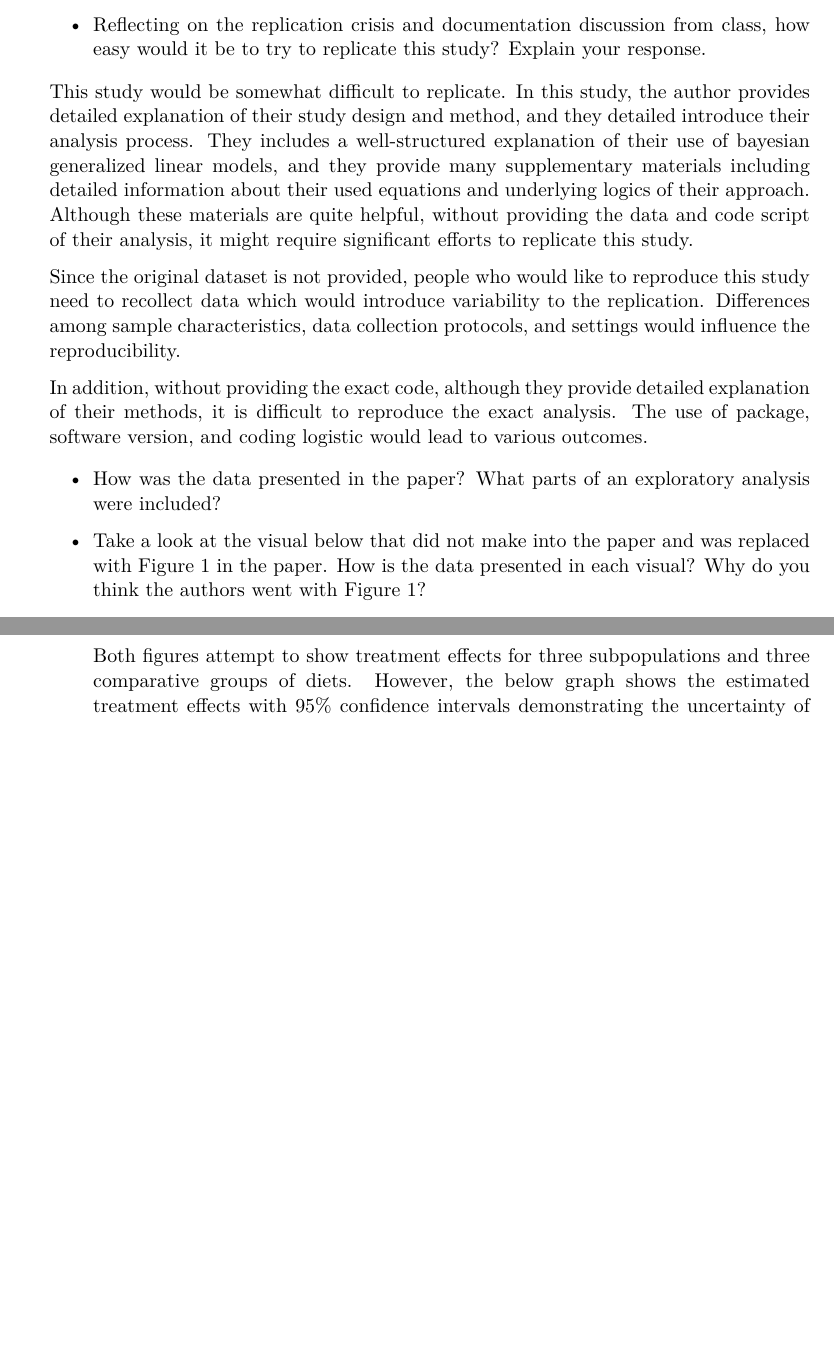
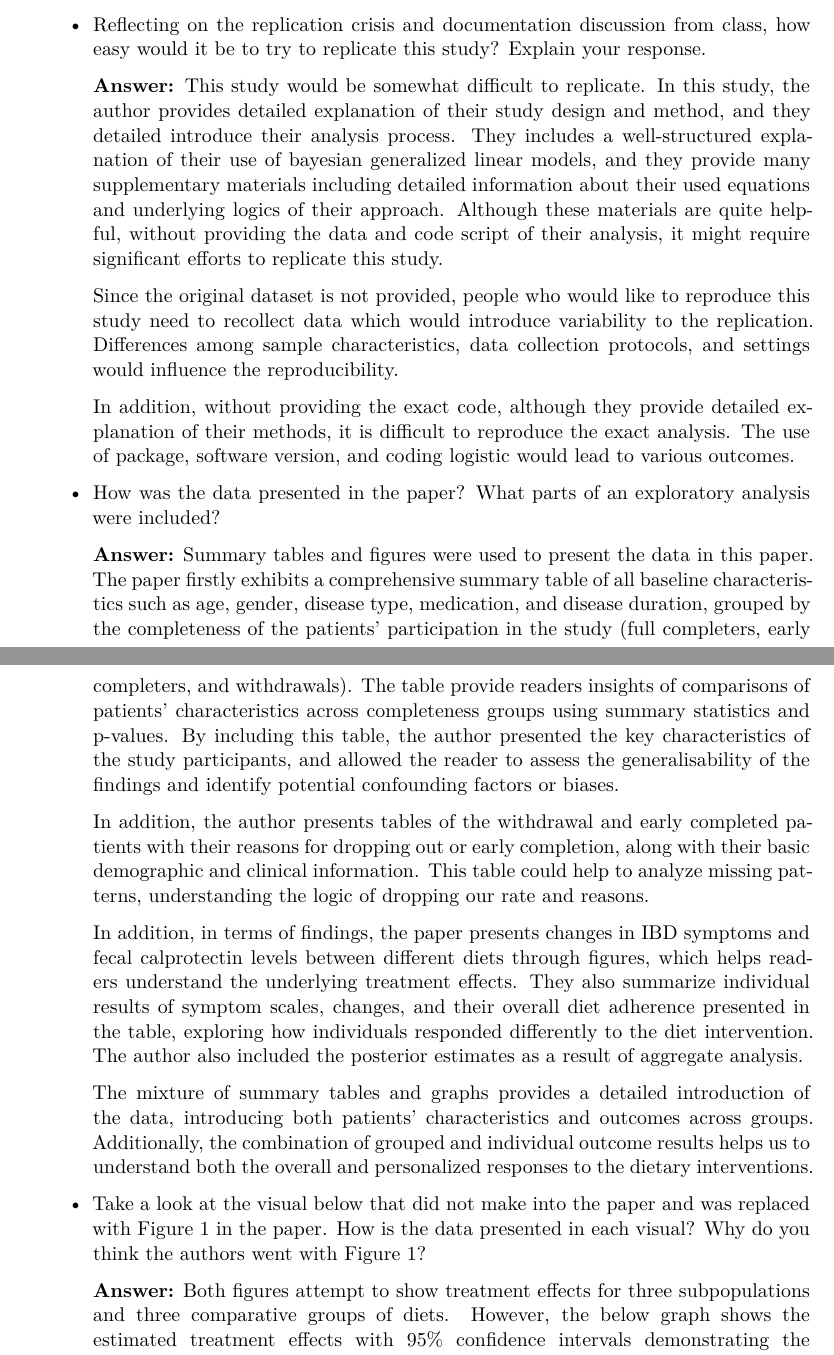
Before and after one commit to yunan2001/PHP-2550-WS, a Quarto document (worksheet4.qmd): two parts of pages 3 and 4 of 27, joined at a grey line, cut so that both start at the same text, the shorter picture padded with empty space. The pictures show the output file worksheet4.pdf that the author committed with the source.

Commit message:
final update

```diff
--- a/worksheet4.qmd
+++ b/worksheet4.qmd
@@ -45,30 +45,41 @@ editor: visual
 
     -   Reflecting on the replication crisis and documentation discussion from class, how easy would it be to try to replicate this study? Explain your response.
 
-    This study would be somewhat difficult to replicate. In this study, the author provides detailed explanation of their study design and method, and they detailed introduce their analysis process. They includes a well-structured explanation of their use of bayesian generalized linear models, and they provide many supplementary materials including detailed information about their used equations and underlying logics of their approach. Although these materials are quite helpful, without providing the data and code script of their analysis, it might require significant efforts to replicate this study.
+        **Answer:** This study would be somewhat difficult to replicate. In this study, the author provides detailed explanation of their study design and method, and they detailed introduce their analysis process. They includes a well-structured explanation of their use of bayesian generalized linear models, and they provide many supplementary materials including detailed information about their used equations and underlying logics of their approach. Although these materials are quite helpful, without providing the data and code script of their analysis, it might require significant efforts to replicate this study.
 
-    Since the original dataset is not provided, people who would like to reproduce this study need to recollect data which would introduce variability to the replication. Differences among sample characteristics, data collection protocols, and settings would influence the reproducibility.
+        Since the original dataset is not provided, people who would like to reproduce this study need to recollect data which would introduce variability to the replication. Differences among sample characteristics, data collection protocols, and settings would influence the reproducibility.
 
-    In addition, without providing the exact code, although they provide detailed explanation of their methods, it is difficult to reproduce the exact analysis. The use of package, software version, and coding logistic would lead to various outcomes.
+        In addition, without providing the exact code, although they provide detailed explanation of their methods, it is difficult to reproduce the exact analysis. The use of package, software version, and coding logistic would lead to various outcomes.
 
     -   How was the data presented in the paper? What parts of an exploratory analysis were included?
 
+        **Answer:**
+        Summary tables and figures were used to present the data in this paper. The paper firstly exhibits a comprehensive summary table of all baseline characteristics such as age, gender, disease type, medication, and disease duration, grouped by the completeness of the patients’ participation in the study (full completers, early completers, and withdrawals). The table provide readers insights of comparisons of patients' characteristics across completeness groups using summary statistics and p-values. By including this table, the author presented the key characteristics of the study participants, and allowed the reader to assess the generalisability of the findings and identify potential confounding factors or biases.
+
+        In addition, the author presents tables of the withdrawal and early completed patients with their reasons for dropping out or early completion, along with their basic demographic and clinical information. This table could help to analyze missing patterns, understanding the logic of dropping our rate and reasons.
+
+        In addition, in terms of findings, the paper presents changes in IBD symptoms and fecal calprotectin levels between different diets through figures, which helps readers understand the underlying treatment effects. They also summarize individual results of symptom scales, changes, and their overall diet adherence presented in the table, exploring how individuals responded differently to the diet intervention. The author also included the posterior estimates as a result of aggregate analysis.
+
+        The mixture of summary tables and graphs provides a detailed introduction of the data, introducing both patients’ characteristics and outcomes across groups. Additionally, the combination of grouped and individual outcome results helps us to understand both the overall and personalized responses to the dietary interventions.
+
+
+
     -   Take a look at the visual below that did not make into the paper and was replaced with Figure 1 in the paper. How is the data presented in each visual? Why do you think the authors went with Figure 1?
 
-        Both figures attempt to show treatment effects for three subpopulations and three comparative groups of diets. However, the below graph shows the estimated treatment effects with 95% confidence intervals demonstrating the uncertainty of the estimates, whereas Figure 1 in the paper shows the probability of improvement in IBD symptoms in different colors. In contrast, Figure 1 is more readable because it helps the reader distinguish the difference in outcome between diets more intuitively. For example, instead of looking to see if the 95% confidence interval includes 0, the reader can tell if the first diet is better than the second by looking to see if black is the dominant color in the stacked bars. This improvement of readability might be the reason that the author switched to Figure 1.\
+        **Answer:** Both figures attempt to show treatment effects for three subpopulations and three comparative groups of diets. However, the below graph shows the estimated treatment effects with 95% confidence intervals demonstrating the uncertainty of the estimates, whereas Figure 1 in the paper shows the probability of improvement in IBD symptoms in different colors. In contrast, Figure 1 is more readable because it helps the reader distinguish the difference in outcome between diets more intuitively. For example, instead of looking to see if the 95% confidence interval includes 0, the reader can tell if the first diet is better than the second by looking to see if black is the dominant color in the stacked bars. This improvement of readability might be the reason that the author switched to Figure 1.\
         ![](fig1_orig.png)
 
 3.  The following questions relate to the reading "An Introduction to Modern Missing Data Analyses".
 
     -   Explain the three missing data mechanisms introduced Missing Completely at Random (MCAR), Missing at Random (MAR), and Missing Not at Random (MNAR) and give an example of each. Describe a setting in which it would be difficult to tell which setting is appropriate for our data.
 
-    **Answer:**
+        **Answer:**
 
-    1.  MCAR: MCAR, missing completely at random, is when the missing is completely random and it does not depend on any variables in the data. This means that the probability of missing data on a variable is unrelated to any observed or unobserved data. An example for MCAR is in a heart disease study, the technician accidently loses some lab samples of some participants. Here, the missingness is not related to any participants' health related or other observed and unobserved variables, making it completely random.
+        1.  MCAR: MCAR, missing completely at random, is when the missing is completely random and it does not depend on any variables in the data. This means that the probability of missing data on a variable is unrelated to any observed or unobserved data. An example for MCAR is in a heart disease study, the technician accidently loses some lab samples of some participants. Here, the missingness is not related to any participants' health related or other observed and unobserved variables, making it completely random.
 
-    2.  MAR: MAR, missing at random, is when the missingness is related to observed variables, but not on the missing variable itself. In this situation, the missingness can be explained by other observed variables, but not the missing variable itself. An example of MAR is, in a study of depression, male participants are less likely to complete the survey questions asking about depression severity compared to the female participants, leading to missingness. This missingness is not related to the severity of participants' severity of depression, but is related to their gender which is observed.
+        2.  MAR: MAR, missing at random, is when the missingness is related to observed variables, but not on the missing variable itself. In this situation, the missingness can be explained by other observed variables, but not the missing variable itself. An example of MAR is, in a study of depression, male participants are less likely to complete the survey questions asking about depression severity compared to the female participants, leading to missingness. This missingness is not related to the severity of participants' severity of depression, but is related to their gender which is observed.
 
-    3.  MNAR: MNAR, missing not at random, is when the probability of missing data is related to the incompleted variables itself. An example for MNAR is that people with higher incomes may be more likely to leave the income question blank due to privacy concerns in a survey. Here, the missing of income response is related to participants' income level but not related to other observed variables.
+        3.  MNAR: MNAR, missing not at random, is when the probability of missing data is related to the incompleted variables itself. An example for MNAR is that people with higher incomes may be more likely to leave the income question blank due to privacy concerns in a survey. Here, the missing of income response is related to participants' income level but not related to other observed variables.
 
         In a longitudinal depression study, people complete surveys regularly through time and some participants might drop out from the study. This missingness might have various causes which might be difficult to distinguish among these three types. For example, if the participants move to other places where the reason for the moving is not related to any variables in our studies, this missingness is random and it should be MCAR. Or, if the participants are too old to make regular appointment and complete the survey, the missing data is related to their age, but not related to their severity of depression. This case is MAR. Or, if the participants' depression severity becomes much worse and they drop out since they are not willing to share their worse conditions, this missingness is MNAR where it is related to the missing variable itself. In this case, it would be difficult to tell which setting is appropriate for our data because in reality, researchers might not have clear information about the drop our reason and drop out might occur due to mix of reasons mentioned earlier.
 
```
Also changed, not shown: worksheet4.pdf, worksheet4.qmd (7 more changed lines).
